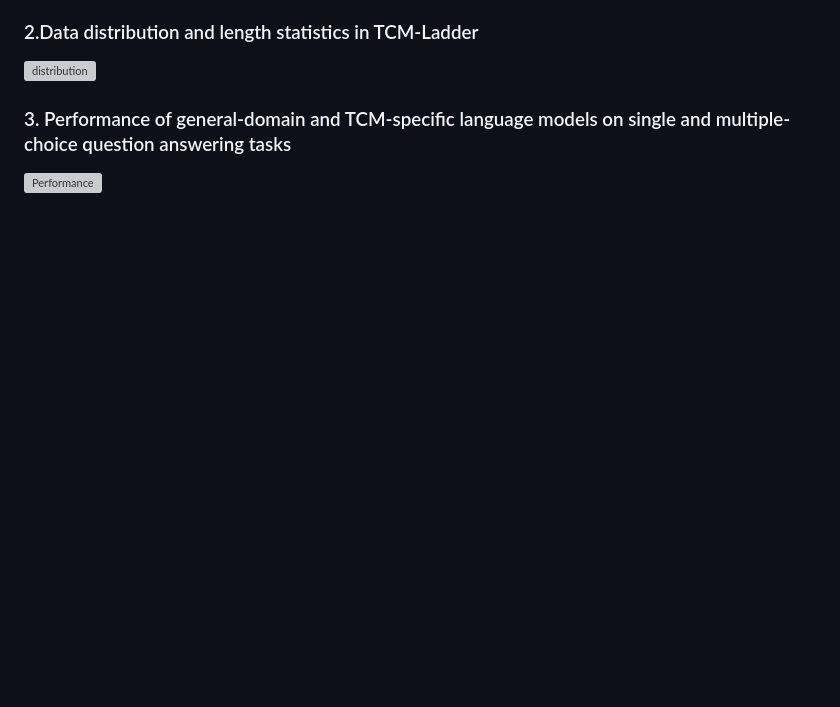
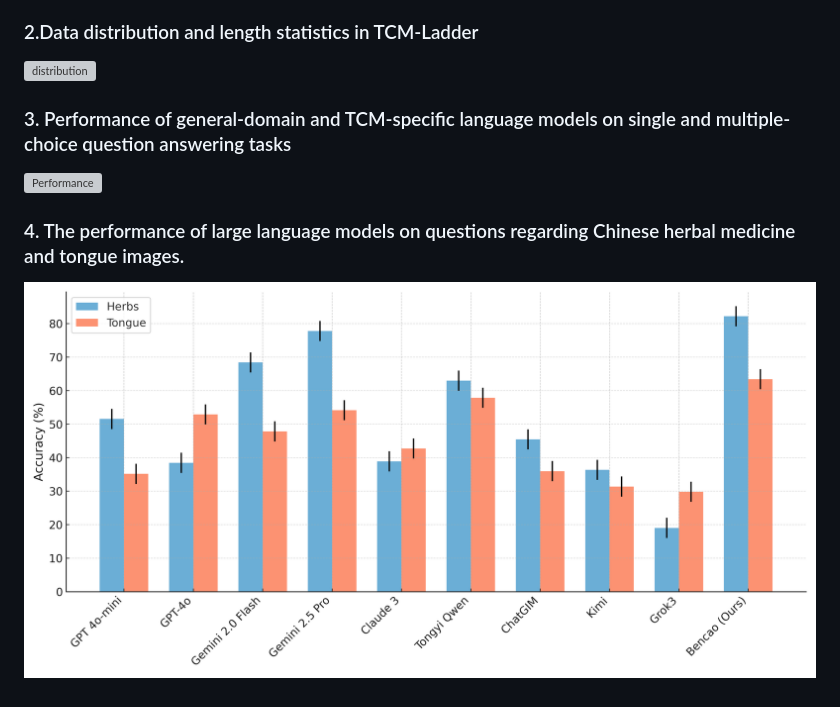
Before and after one commit to orangeshushu/TCM-Ladder, a Markdown page: README.md, the part around one of its changes. GitHub-like rendering; blank space fills up the shorter version; grey boxes are pictures that could not be loaded.

```diff
--- a/README.md
+++ b/README.md
@@ -18,3 +18,7 @@ Traditional Chinese Medicine (TCM), as an effective alternative medicine, has be
 ### 3. Performance of general-domain and TCM-specific language models on single and multiple-choice question answering tasks
 
 ![Performance](https://github.com/orangeshushu/TCM-Ladder/blob/main/Figures/Figure%203.png)
+
+### 4. The performance of large language models on questions regarding Chinese herbal medicine and tongue images.
+
+![Performance](https://github.com/orangeshushu/TCM-Ladder/blob/main/Figures/Figure%204.png)
```
Also changed, not shown: other parts of README.md (+1 -1 lines).
